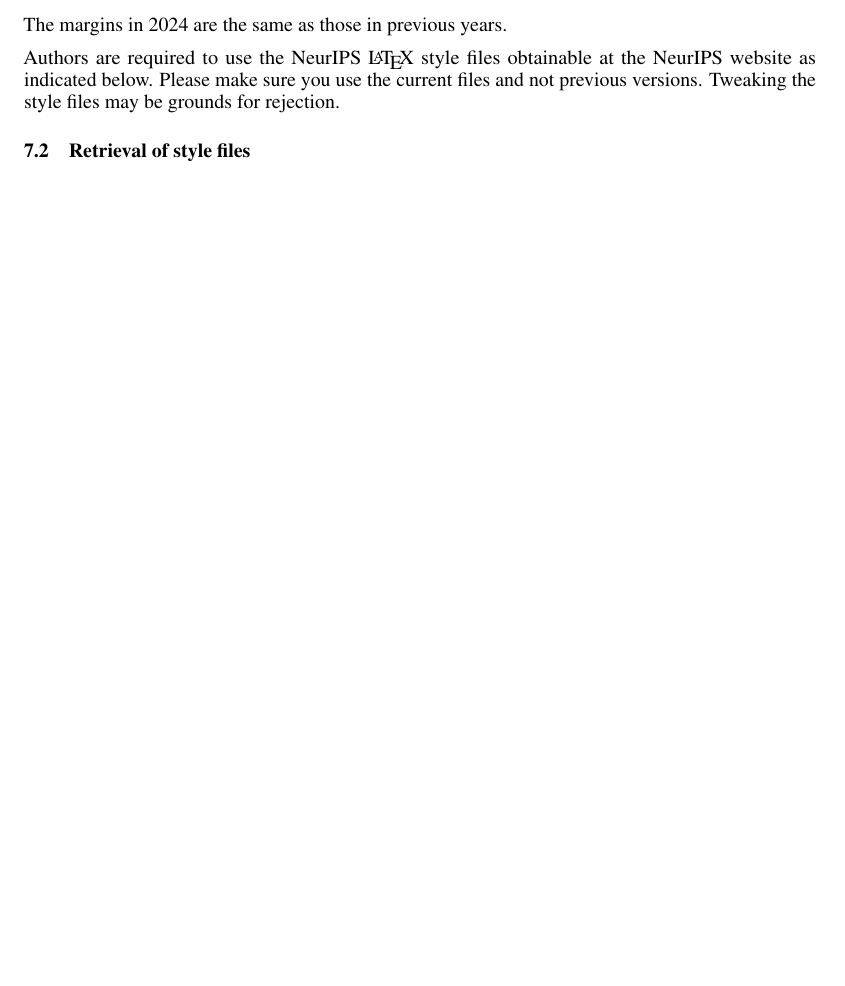
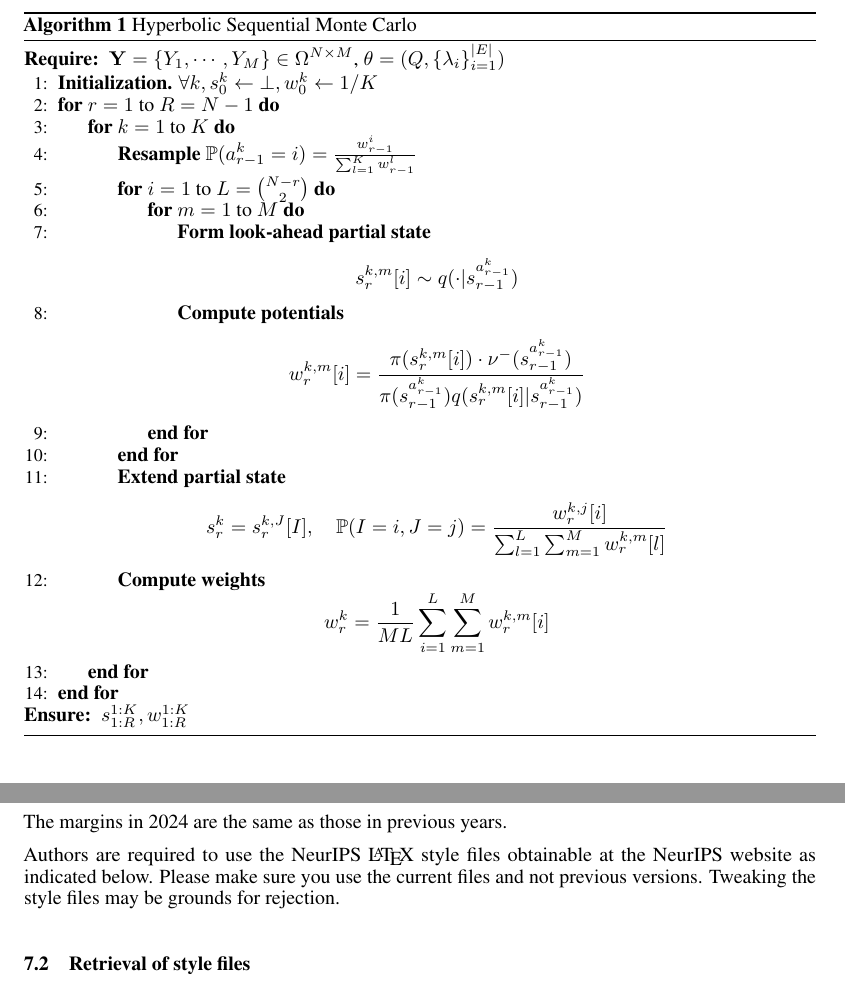
Before and after one commit to axchen7/vcsmc, a LaTeX paper (paper/paper.tex): part of page 3 of 14 before the commit and two parts of pages 3 and 4 of 15 after it, the two joined at a grey line, cut at the place of the change, the shorter picture padded with empty space. Compiled offline with pdfLaTeX.

Commit message:
Add more content

```diff
--- a/paper/paper.tex
+++ b/paper/paper.tex
@@ -37,6 +37,8 @@
 % additional packages
 \usepackage{siunitx}
 \usepackage{physics}
+\usepackage{algorithm}
+\usepackage{algpseudocode}
 
 
 % additional declarations
@@ -144,3 +174,37 @@ Experimentally, this technique yields better results than simply projecting onto
+\begin{algorithm}
+  \caption{Hyperbolic Sequential Monte Carlo}
+  \label{alg:hyperbolic-smc}
+  \begin{algorithmic}[1]
+    \Require $\mathbf{Y} = \{Y_1, \cdots, Y_M\} \in \Omega^{N \times M}$, $\theta = (Q, \{\lambda_i\}_{i=1}^{|E|})$
+    \State \textbf{Initialization.} $\forall k, s_0^k \leftarrow \bot, w_0^k \leftarrow 1/K$
+    \For{$r = 1$ to $R = N - 1$}
+    \For{$k = 1$ to $K$}
+    \State \textbf{Resample} $\mathbb{P}(a_{r-1}^k = i) = \frac{w_{r-1}^i}{\sum_{l=1}^K w_{r-1}^l}$
+    \For{$i = 1$ to $L = \binom{N-r}{2}$}
+    \For{$m = 1$ to $M$}
+    \State \textbf{Form look-ahead partial state}
+    \[
+      s_r^{k,m}[i] \sim q(\cdot|s_{r-1}^{a_{r-1}^k})
+    \]
+    \State \textbf{Compute potentials}
+    \[
+      w_r^{k,m}[i] = \frac{\pi(s_r^{k,m}[i]) \cdot \nu^{-}(s_{r-1}^{a_{r-1}^k})}{\pi(s_{r-1}^{a_{r-1}^k}) q(s_r^{k,m}[i] | s_{r-1}^{a_{r-1}^k})}
+    \]
+    \EndFor
+    \EndFor
+    \State \textbf{Extend partial state}
+    \[
+      s_r^k = s_r^{k,J}[I], \quad \mathbb{P}(I = i, J = j) = \frac{w_r^{k,j}[i]}{\sum_{l=1}^L \sum_{m=1}^M w_r^{k,m}[l]}
+    \]
+    \State \textbf{Compute weights}
+    \[
+      w_r^k = \frac{1}{ML} \sum_{i=1}^L \sum_{m=1}^M w_r^{k,m}[i]
+    \]
+    \EndFor
+    \EndFor
+    \Ensure $s_{1:R}^{1:K}, w_{1:R}^{1:K}$
+  \end{algorithmic}
+\end{algorithm}
 
 
 \subsection{Nested Hyperbolic SMC}
```
Also changed, not shown: paper/paper.tex (28 more changed lines).
